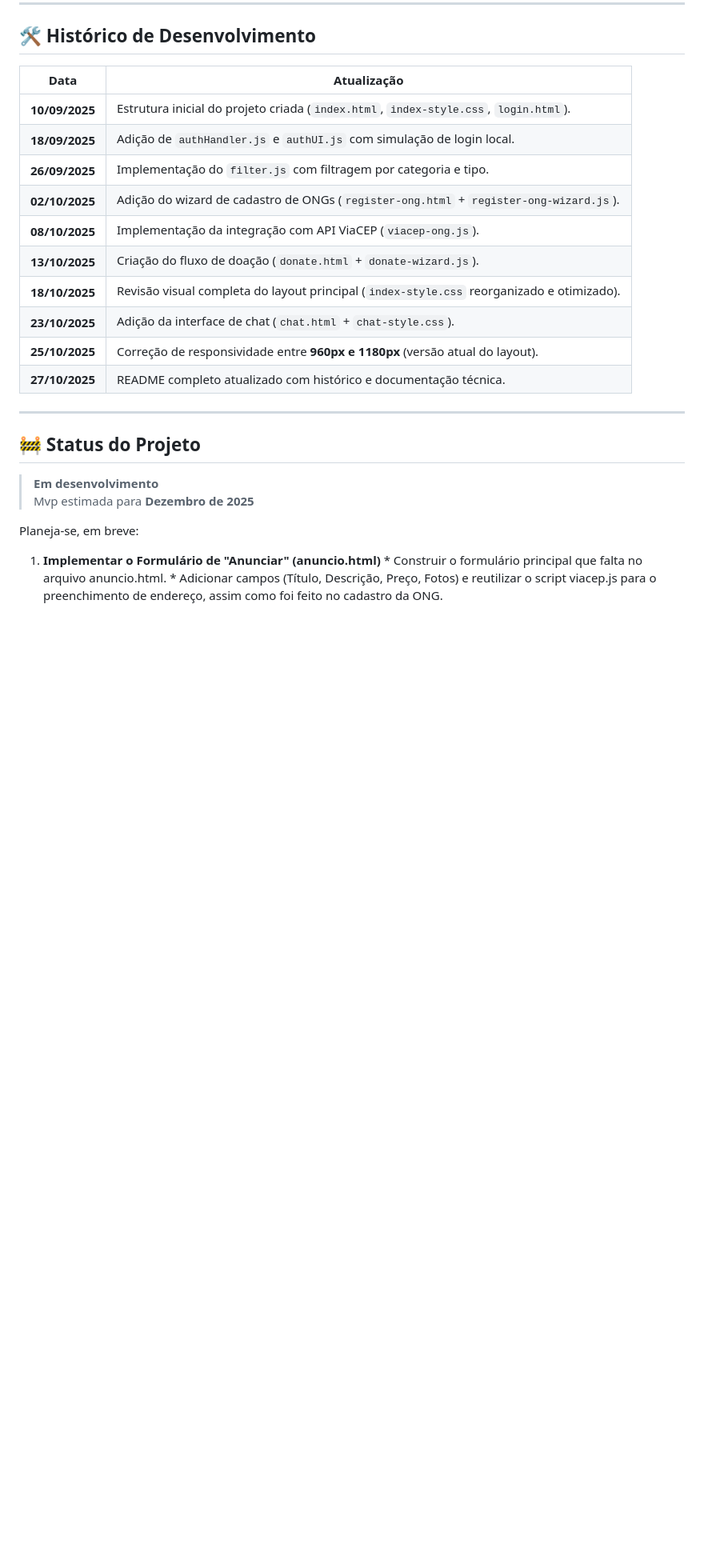
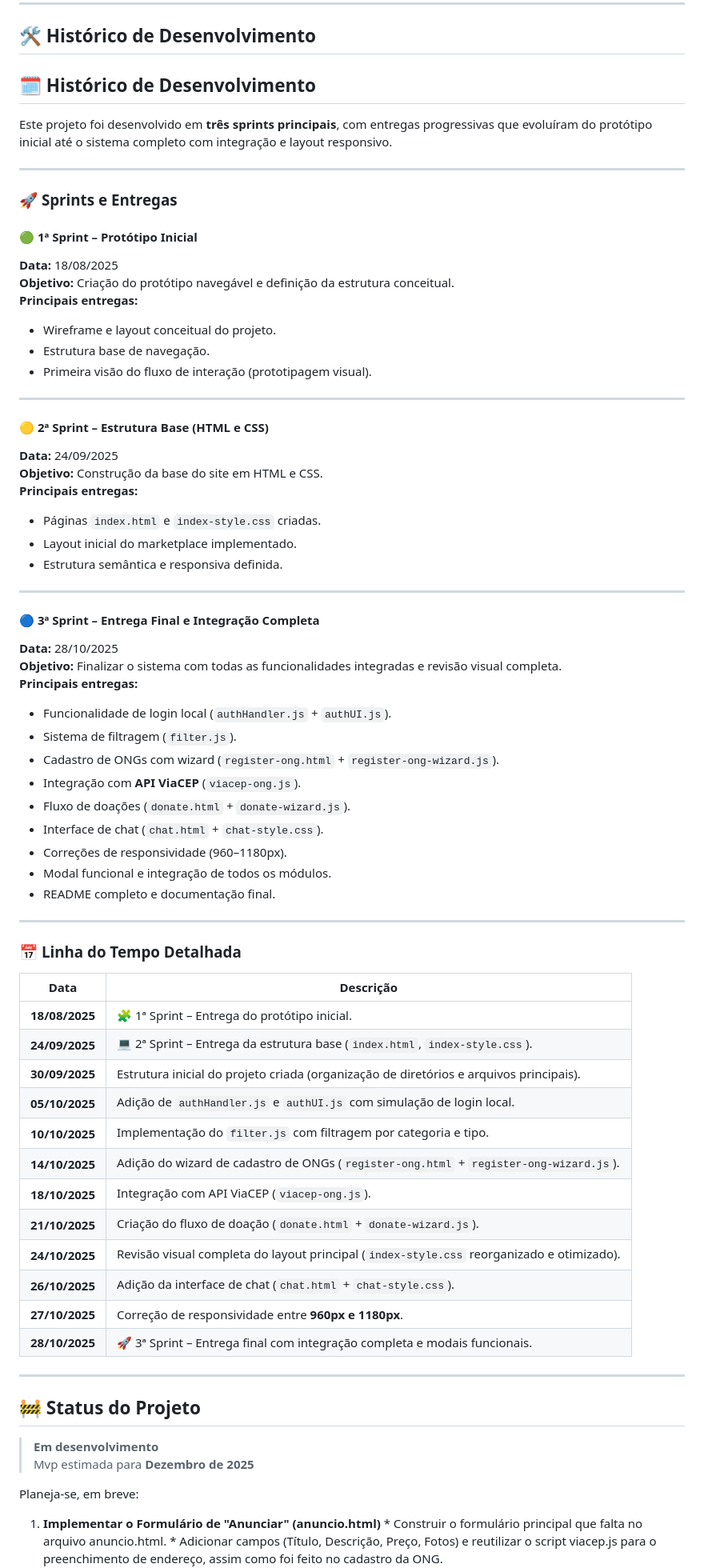
Before and after one commit to henryvasc/Projeto-DesapegueFacil, a Markdown page: README.md, the part around the change. Shown at 80% size. Rendered like a GitHub page; blank space fills up the shorter version.

Commit message:
Update README with sprint details and timeline
Added detailed sprint history and project timeline.

```diff
--- a/README.md
+++ b/README.md
@@ -48,18 +48,66 @@
 
 ## 🛠️ Histórico de Desenvolvimento
 
-| Data | Atualização |
-|------|--------------|
-| **10/09/2025** | Estrutura inicial do projeto criada (`index.html`, `index-style.css`, `login.html`). |
-| **18/09/2025** | Adição de `authHandler.js` e `authUI.js` com simulação de login local. |
-| **26/09/2025** | Implementação do `filter.js` com filtragem por categoria e tipo. |
-| **02/10/2025** | Adição do wizard de cadastro de ONGs (`register-ong.html` + `register-ong-wizard.js`). |
-| **08/10/2025** | Implementação da integração com API ViaCEP (`viacep-ong.js`). |
-| **13/10/2025** | Criação do fluxo de doação (`donate.html` + `donate-wizard.js`). |
-| **18/10/2025** | Revisão visual completa do layout principal (`index-style.css` reorganizado e otimizado). |
-| **23/10/2025** | Adição da interface de chat (`chat.html` + `chat-style.css`). |
-| **25/10/2025** | Correção de responsividade entre **960px e 1180px** (versão atual do layout). |
-| **27/10/2025** | README completo atualizado com histórico e documentação técnica. |
+## 🗓 Histórico de Desenvolvimento
+
+Este projeto foi desenvolvido em **três sprints principais**, com entregas progressivas que evoluíram do protótipo inicial até o sistema completo com integração e layout responsivo.
+
+---
+
+### 🚀 **Sprints e Entregas**
+
+#### 🟢 **1ª Sprint – Protótipo Inicial**
+**Data:** 18/08/2025
+**Objetivo:** Criação do protótipo navegável e definição da estrutura conceitual.
+**Principais entregas:**
+- Wireframe e layout conceitual do projeto.
+- Estrutura base de navegação.
+- Primeira visão do fluxo de interação (prototipagem visual).
+
+---
+
+#### 🟡 **2ª Sprint – Estrutura Base (HTML e CSS)**
+**Data:** 24/09/2025
+**Objetivo:** Construção da base do site em HTML e CSS.
+**Principais entregas:**
+- Páginas `index.html` e `index-style.css` criadas.
+- Layout inicial do marketplace implementado.
+- Estrutura semântica e responsiva definida.
+
+---
+
+#### 🔵 **3ª Sprint – Entrega Final e Integração Completa**
+**Data:** 28/10/2025
+**Objetivo:** Finalizar o sistema com todas as funcionalidades integradas e revisão visual completa.
+**Principais entregas:**
+- Funcionalidade de login local (`authHandler.js` + `authUI.js`).
+- Sistema de filtragem (`filter.js`).
+- Cadastro de ONGs com wizard (`register-ong.html` + `register-ong-wizard.js`).
+- Integração com **API ViaCEP** (`viacep-ong.js`).
+- Fluxo de doações (`donate.html` + `donate-wizard.js`).
+- Interface de chat (`chat.html` + `chat-style.css`).
+- Correções de responsividade (960–1180px).
+- Modal funcional e integração de todos os módulos.
+- README completo e documentação final.
+
+---
+
+### 📅 **Linha do Tempo Detalhada**
+
+| Data | Descrição |
+|------|------------|
+| **18/08/2025** | 🧩 1ª Sprint – Entrega do protótipo inicial. |
+| **24/09/2025** | 💻 2ª Sprint – Entrega da estrutura base (`index.html`, `index-style.css`). |
+| **30/09/2025** | Estrutura inicial do projeto criada (organização de diretórios e arquivos principais). |
+| **05/10/2025** | Adição de `authHandler.js` e `authUI.js` com simulação de login local. |
+| **10/10/2025** | Implementação do `filter.js` com filtragem por categoria e tipo. |
+| **14/10/2025** | Adição do wizard de cadastro de ONGs (`register-ong.html` + `register-ong-wizard.js`). |
+| **18/10/2025** | Integração com API ViaCEP (`viacep-ong.js`). |
+| **21/10/2025** | Criação do fluxo de doação (`donate.html` + `donate-wizard.js`). |
+| **24/10/2025** | Revisão visual completa do layout principal (`index-style.css` reorganizado e otimizado). |
+| **26/10/2025** | Adição da interface de chat (`chat.html` + `chat-style.css`). |
+| **27/10/2025** | Correção de responsividade entre **960px e 1180px**. |
+| **28/10/2025** | 🚀 3ª Sprint – Entrega final com integração completa e modais funcionais. |
 
 ---
 
```
